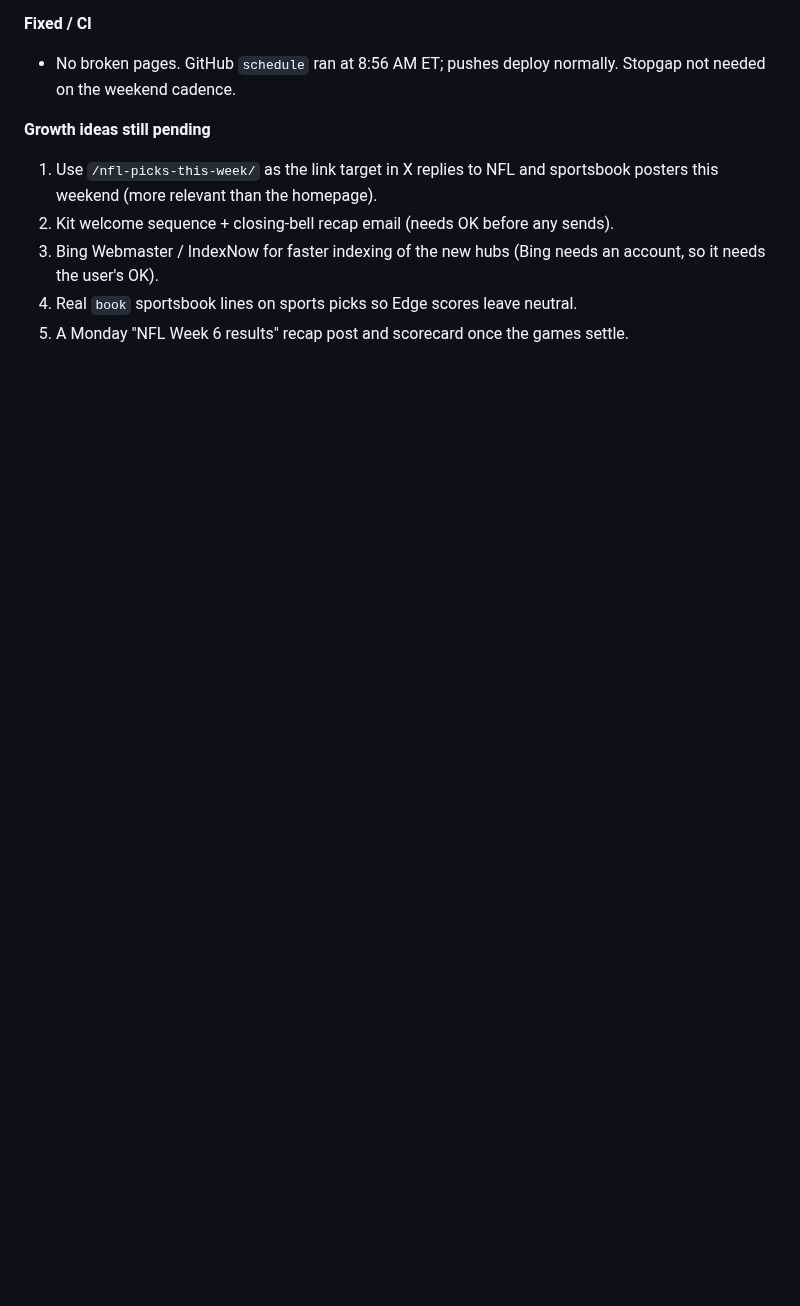
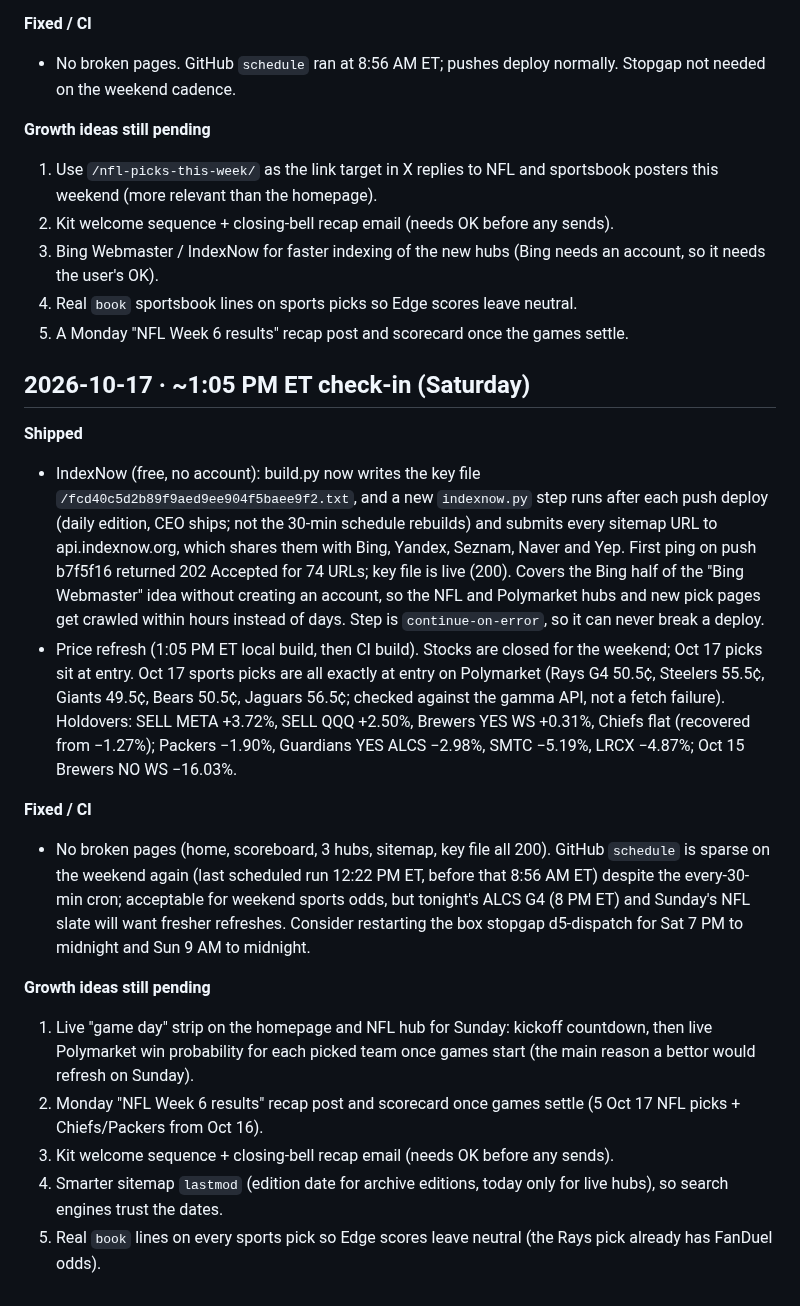
Before and after one commit to gregpunch/daily-five, a Markdown page: ceo-log.md, the part around the change. Drawn GitHub-style; blank space fills up the shorter version.

Commit message:
CEO log 1 PM [skip ci]

```diff
--- a/ceo-log.md
+++ b/ceo-log.md
@@ -135,3 +135,19 @@
 3. Bing Webmaster / IndexNow for faster indexing of the new hubs (Bing needs an account, so it needs the user's OK).
 4. Real `book` sportsbook lines on sports picks so Edge scores leave neutral.
 5. A Monday "NFL Week 6 results" recap post and scorecard once the games settle.
+
+## 2026-10-17 · ~1:05 PM ET check-in (Saturday)
+
+**Shipped**
+- IndexNow (free, no account): build.py now writes the key file `/fcd40c5d2b89f9aed9ee904f5baee9f2.txt`, and a new `indexnow.py` step runs after each push deploy (daily edition, CEO ships; not the 30-min schedule rebuilds) and submits every sitemap URL to api.indexnow.org, which shares them with Bing, Yandex, Seznam, Naver and Yep. First ping on push b7f5f16 returned 202 Accepted for 74 URLs; key file is live (200). Covers the Bing half of the "Bing Webmaster" idea without creating an account, so the NFL and Polymarket hubs and new pick pages get crawled within hours instead of days. Step is `continue-on-error`, so it can never break a deploy.
+- Price refresh (1:05 PM ET local build, then CI build). Stocks are closed for the weekend; Oct 17 picks sit at entry. Oct 17 sports picks are all exactly at entry on Polymarket (Rays G4 50.5¢, Steelers 55.5¢, Giants 49.5¢, Bears 50.5¢, Jaguars 56.5¢; checked against the gamma API, not a fetch failure). Holdovers: SELL META +3.72%, SELL QQQ +2.50%, Brewers YES WS +0.31%, Chiefs flat (recovered from −1.27%); Packers −1.90%, Guardians YES ALCS −2.98%, SMTC −5.19%, LRCX −4.87%; Oct 15 Brewers NO WS −16.03%.
+
+**Fixed / CI**
+- No broken pages (home, scoreboard, 3 hubs, sitemap, key file all 200). GitHub `schedule` is sparse on the weekend again (last scheduled run 12:22 PM ET, before that 8:56 AM ET) despite the every-30-min cron; acceptable for weekend sports odds, but tonight's ALCS G4 (8 PM ET) and Sunday's NFL slate will want fresher refreshes. Consider restarting the box stopgap d5-dispatch for Sat 7 PM to midnight and Sun 9 AM to midnight.
+
+**Growth ideas still pending**
+1. Live "game day" strip on the homepage and NFL hub for Sunday: kickoff countdown, then live Polymarket win probability for each picked team once games start (the main reason a bettor would refresh on Sunday).
+2. Monday "NFL Week 6 results" recap post and scorecard once games settle (5 Oct 17 NFL picks + Chiefs/Packers from Oct 16).
+3. Kit welcome sequence + closing-bell recap email (needs OK before any sends).
+4. Smarter sitemap `lastmod` (edition date for archive editions, today only for live hubs), so search engines trust the dates.
+5. Real `book` lines on every sports pick so Edge scores leave neutral (the Rays pick already has FanDuel odds).
```
